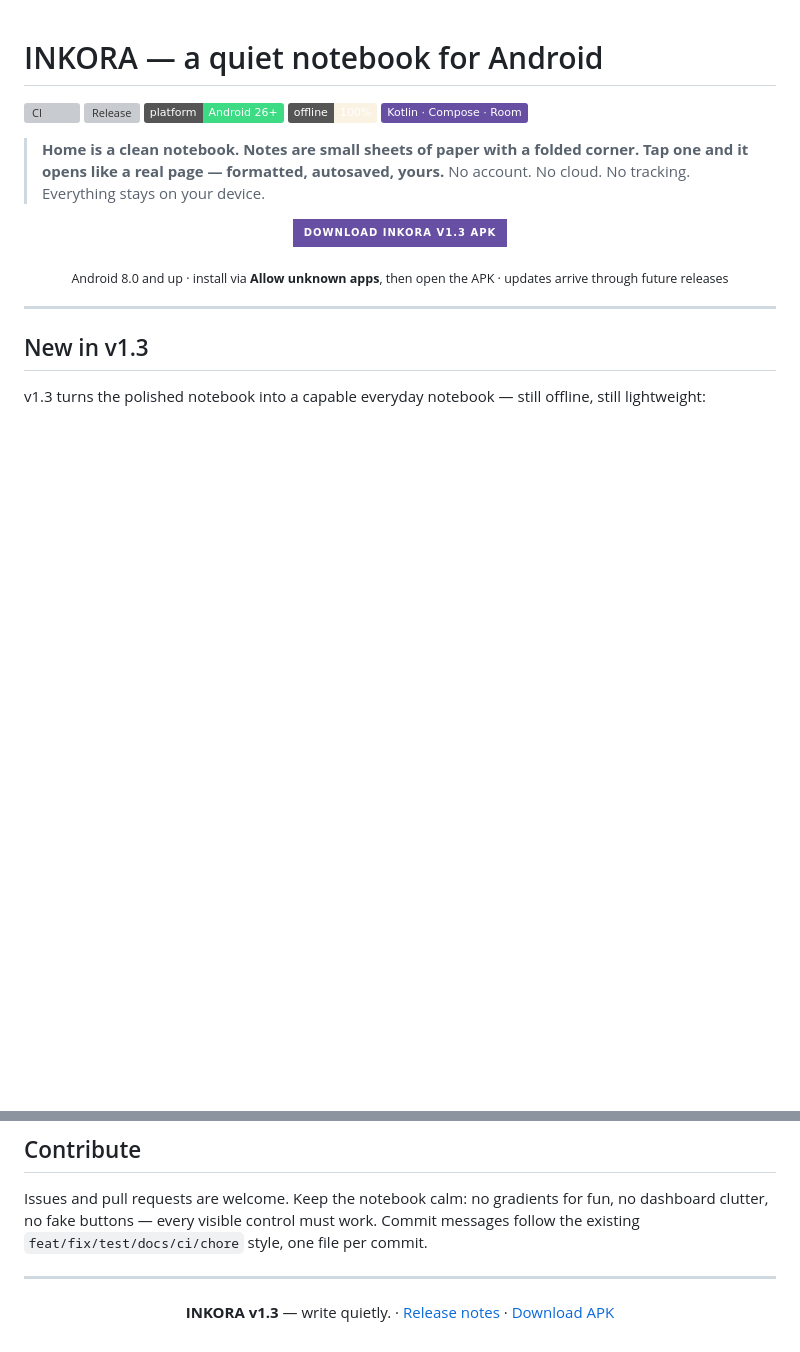
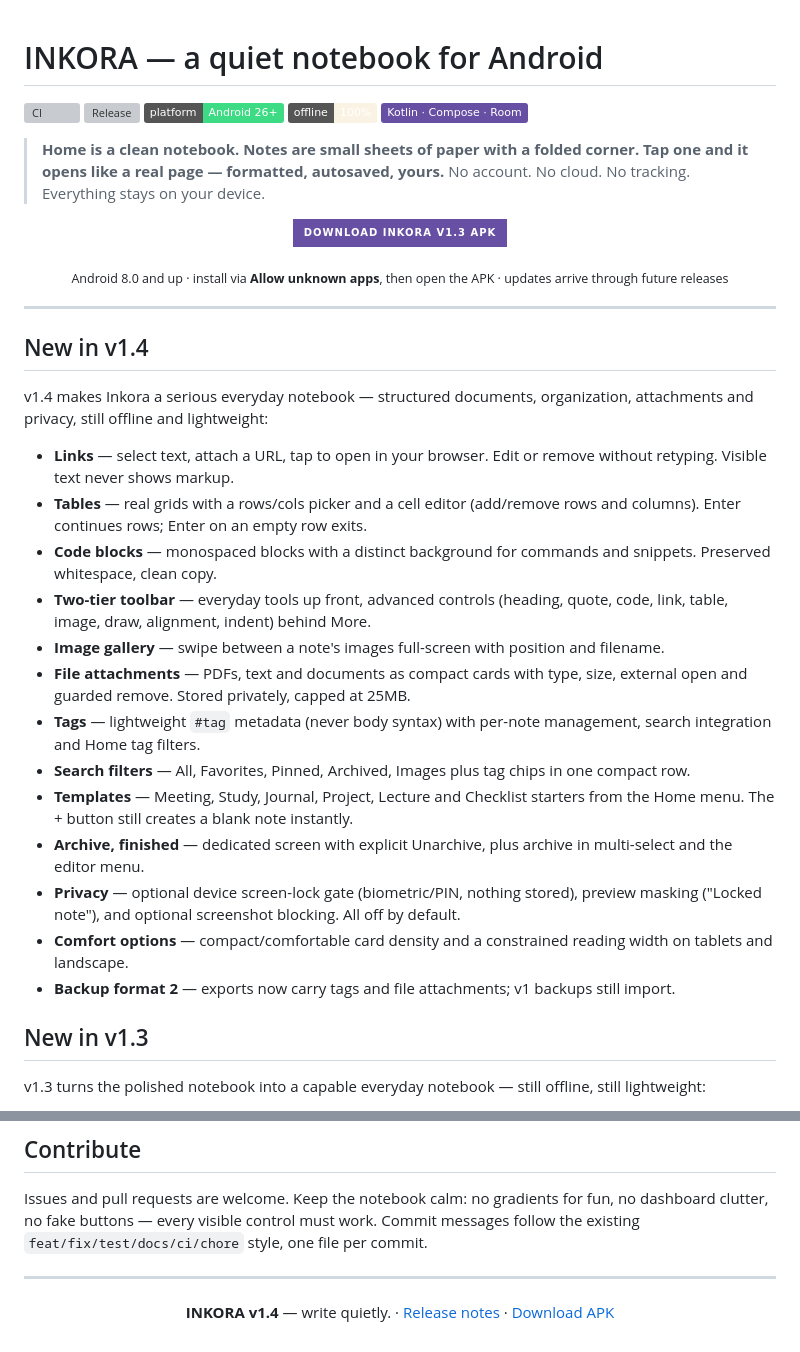
Before and after one commit to mrduhlol/Inkora, a Markdown page: README.md, 2 parts joined by grey strips. GitHub-like rendering; badges without logos; blank space fills up the shorter version; grey boxes are pictures that could not be loaded.

Commit message:
docs: README for v1.4, no emojis

```diff
--- a/README.md
+++ b/README.md
@@ -21,6 +21,24 @@
 </p>
 
 ---
+
+## New in v1.4
+
+v1.4 makes Inkora a serious everyday notebook — structured documents, organization, attachments and privacy, still offline and lightweight:
+
+- **Links** — select text, attach a URL, tap to open in your browser. Edit or remove without retyping. Visible text never shows markup.
+- **Tables** — real grids with a rows/cols picker and a cell editor (add/remove rows and columns). Enter continues rows; Enter on an empty row exits.
+- **Code blocks** — monospaced blocks with a distinct background for commands and snippets. Preserved whitespace, clean copy.
+- **Two-tier toolbar** — everyday tools up front, advanced controls (heading, quote, code, link, table, image, draw, alignment, indent) behind More.
+- **Image gallery** — swipe between a note's images full-screen with position and filename.
+- **File attachments** — PDFs, text and documents as compact cards with type, size, external open and guarded remove. Stored privately, capped at 25MB.
+- **Tags** — lightweight `#tag` metadata (never body syntax) with per-note management, search integration and Home tag filters.
+- **Search filters** — All, Favorites, Pinned, Archived, Images plus tag chips in one compact row.
+- **Templates** — Meeting, Study, Journal, Project, Lecture and Checklist starters from the Home menu. The + button still creates a blank note instantly.
+- **Archive, finished** — dedicated screen with explicit Unarchive, plus archive in multi-select and the editor menu.
+- **Privacy** — optional device screen-lock gate (biometric/PIN, nothing stored), preview masking ("Locked note"), and optional screenshot blocking. All off by default.
+- **Comfort options** — compact/comfortable card density and a constrained reading width on tablets and landscape.
+- **Backup format 2** — exports now carry tags and file attachments; v1 backups still import.
 
 ## New in v1.3
 
@@ -157,4 +188,4 @@ Issues and pull requests are welcome. Keep the notebook calm: no gradients for f
 
 ---
 
-<p align="center"><b>INKORA v1.3</b> — write quietly. · <a href="https://github.com/mrduhlol/Inkora/releases/tag/v1.3">Release notes</a> · <a href="https://github.com/mrduhlol/Inkora/releases/latest/download/Inkora-v1.3.apk">Download APK</a></p>
+<p align="center"><b>INKORA v1.4</b> — write quietly. · <a href="https://github.com/mrduhlol/Inkora/releases/tag/v1.4">Release notes</a> · <a href="https://github.com/mrduhlol/Inkora/releases/latest/download/Inkora-v1.4.apk">Download APK</a></p>
```
Also changed, not shown: other parts of README.md (+16 -3 lines).
